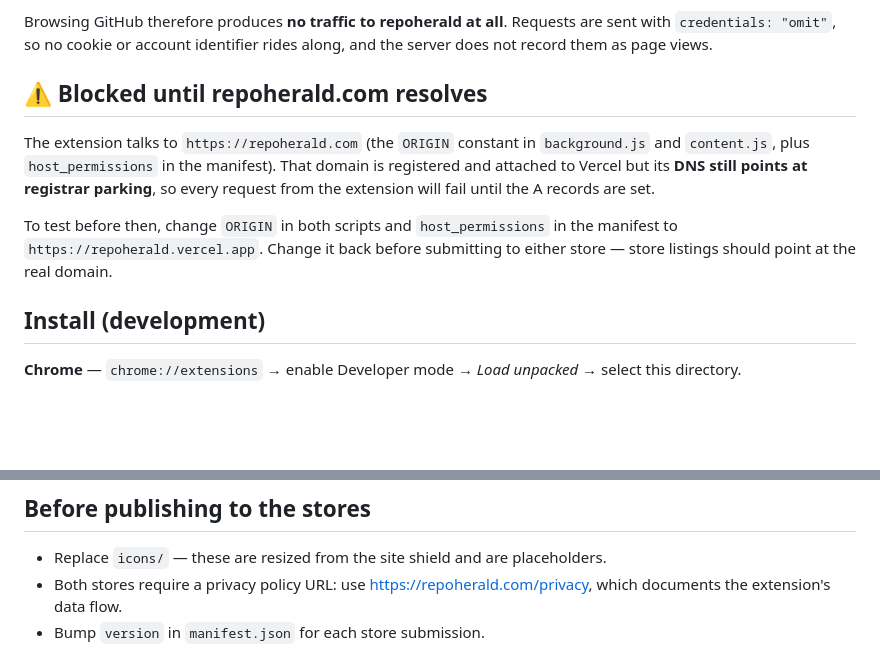
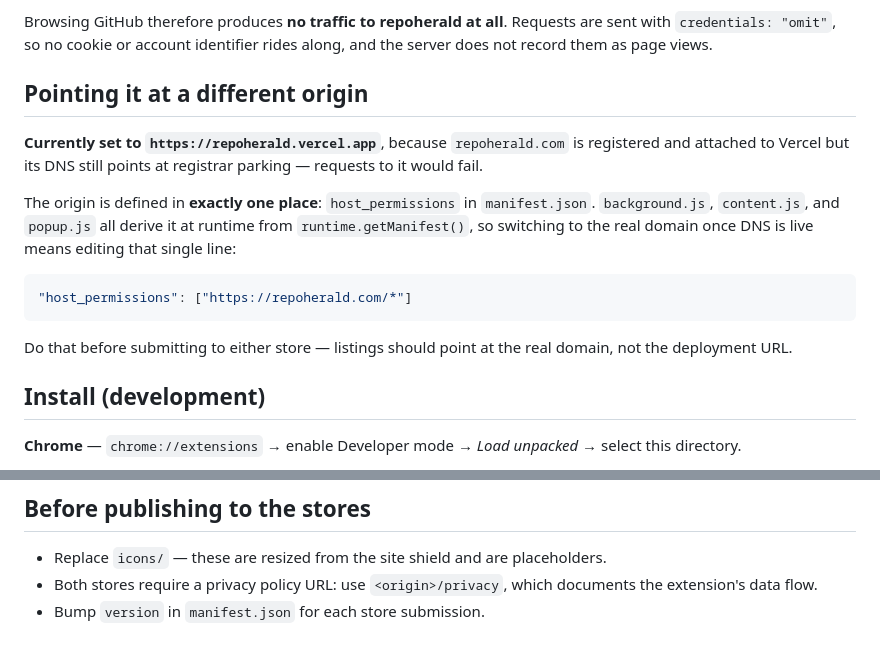
Before and after one commit to deka1105/repoherald, a Markdown page: extension/README.md, 2 parts joined by grey strips. Drawn GitHub-style; blank space fills up the shorter version.

Commit message:
auto-push: README.md [2026-09-22 20:30:31]

````diff
--- a/extension/README.md
+++ b/extension/README.md
@@ -22,17 +22,23 @@ Browsing GitHub therefore produces **no traffic to repoherald at all**. Requests
 are sent with `credentials: "omit"`, so no cookie or account identifier rides
 along, and the server does not record them as page views.
 
-## ⚠️ Blocked until repoherald.com resolves
+## Pointing it at a different origin
 
-The extension talks to `https://repoherald.com` (the `ORIGIN` constant in
-`background.js` and `content.js`, plus `host_permissions` in the manifest).
-That domain is registered and attached to Vercel but its **DNS still points at
-registrar parking**, so every request from the extension will fail until the A
-records are set.
+**Currently set to `https://repoherald.vercel.app`**, because `repoherald.com`
+is registered and attached to Vercel but its DNS still points at registrar
+parking — requests to it would fail.
 
-To test before then, change `ORIGIN` in both scripts and `host_permissions` in
-the manifest to `https://repoherald.vercel.app`. Change it back before
-submitting to either store — store listings should point at the real domain.
+The origin is defined in **exactly one place**: `host_permissions` in
+`manifest.json`. `background.js`, `content.js`, and `popup.js` all derive it at
+runtime from `runtime.getManifest()`, so switching to the real domain once DNS
+is live means editing that single line:
+
+```json
+"host_permissions": ["https://repoherald.com/*"]
+```
+
+Do that before submitting to either store — listings should point at the real
+domain, not the deployment URL.
 
 ## Install (development)
 
@@ -73,6 +79,6 @@ reads `background.scripts`, and each ignores the other's key.
 ## Before publishing to the stores
 
 - Replace `icons/` — these are resized from the site shield and are placeholders.
-- Both stores require a privacy policy URL: use https://repoherald.com/privacy,
+- Both stores require a privacy policy URL: use `<origin>/privacy`,
   which documents the extension's data flow.
 - Bump `version` in `manifest.json` for each store submission.
````
